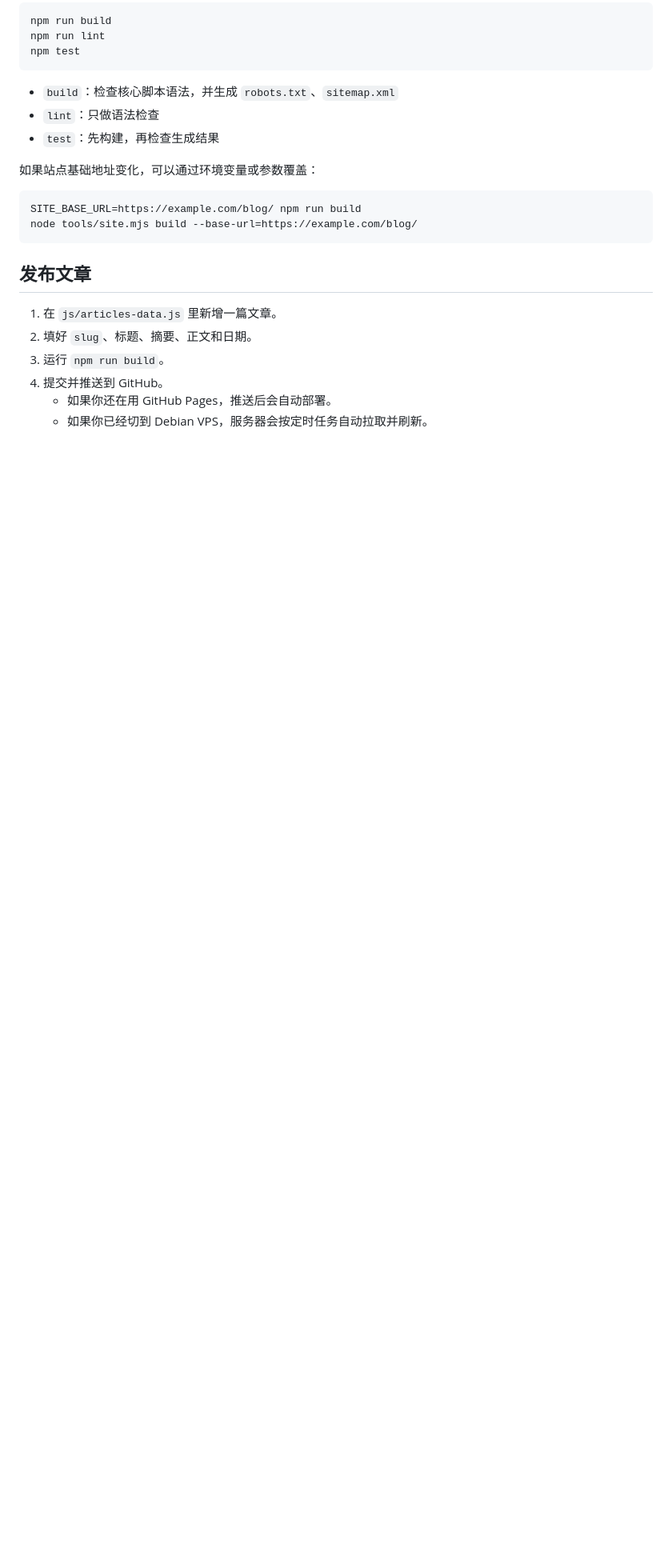
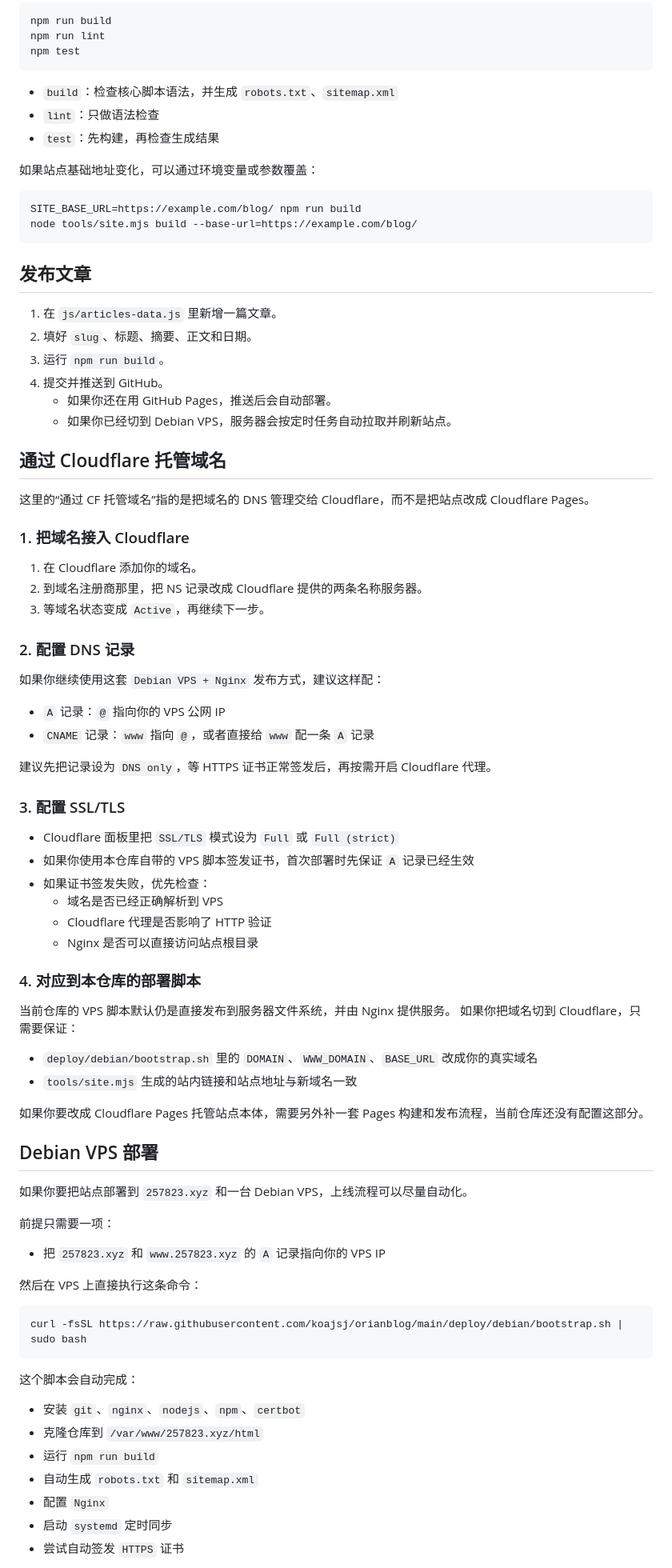
Before and after one commit to koajsj/orianblog, a Markdown page: README.md, the part around one of its changes. Shown at 80% size. Rendered like a GitHub page; blank space fills up the shorter version.

Commit message:
docs: add cloudflare domain hosting guide

````diff
--- a/README.md
+++ b/README.md
@@ -90,4 +56,67 @@ node tools/site.mjs build --base-url=https://example.com/blog/
 3. 运行 `npm run build`。
 4. 提交并推送到 GitHub。
    - 如果你还在用 GitHub Pages，推送后会自动部署。
-   - 如果你已经切到 Debian VPS，服务器会按定时任务自动拉取并刷新。
+   - 如果你已经切到 Debian VPS，服务器会按定时任务自动拉取并刷新站点。
+
+## 通过 Cloudflare 托管域名
+
+这里的“通过 CF 托管域名”指的是把域名的 DNS 管理交给 Cloudflare，而不是把站点改成 Cloudflare Pages。
+
+### 1. 把域名接入 Cloudflare
+
+1. 在 Cloudflare 添加你的域名。
+2. 到域名注册商那里，把 NS 记录改成 Cloudflare 提供的两条名称服务器。
+3. 等域名状态变成 `Active`，再继续下一步。
+
+### 2. 配置 DNS 记录
+
+如果你继续使用这套 `Debian VPS + Nginx` 发布方式，建议这样配：
+
+- `A` 记录：`@` 指向你的 VPS 公网 IP
+- `CNAME` 记录：`www` 指向 `@`，或者直接给 `www` 配一条 `A` 记录
+
+建议先把记录设为 `DNS only`，等 HTTPS 证书正常签发后，再按需开启 Cloudflare 代理。
+
+### 3. 配置 SSL/TLS
+
+- Cloudflare 面板里把 `SSL/TLS` 模式设为 `Full` 或 `Full (strict)`
+- 如果你使用本仓库自带的 VPS 脚本签发证书，首次部署时先保证 `A` 记录已经生效
+- 如果证书签发失败，优先检查：
+  - 域名是否已经正确解析到 VPS
+  - Cloudflare 代理是否影响了 HTTP 验证
+  - Nginx 是否可以直接访问站点根目录
+
+### 4. 对应到本仓库的部署脚本
+
+当前仓库的 VPS 脚本默认仍是直接发布到服务器文件系统，并由 Nginx 提供服务。
+如果你把域名切到 Cloudflare，只需要保证：
+
+- `deploy/debian/bootstrap.sh` 里的 `DOMAIN`、`WWW_DOMAIN`、`BASE_URL` 改成你的真实域名
+- `tools/site.mjs` 生成的站内链接和站点地址与新域名一致
+
+如果你要改成 Cloudflare Pages 托管站点本体，需要另外补一套 Pages 构建和发布流程，当前仓库还没有配置这部分。
+
+## Debian VPS 部署
+
+如果你要把站点部署到 `257823.xyz` 和一台 Debian VPS，上线流程可以尽量自动化。
+
+前提只需要一项：
+
+- 把 `257823.xyz` 和 `www.257823.xyz` 的 `A` 记录指向你的 VPS IP
+
+然后在 VPS 上直接执行这条命令：
+
+```bash
+curl -fsSL https://raw.githubusercontent.com/koajsj/orianblog/main/deploy/debian/bootstrap.sh | sudo bash
+```
+
+这个脚本会自动完成：
+
+- 安装 `git`、`nginx`、`nodejs`、`npm`、`certbot`
+- 克隆仓库到 `/var/www/257823.xyz/html`
+- 运行 `npm run build`
+- 自动生成 `robots.txt` 和 `sitemap.xml`
+- 配置 `Nginx`
+- 启动 `systemd` 定时同步
+- 尝试自动签发 `HTTPS` 证书
+
````
Also changed, not shown: other parts of README.md (+12 -37 lines).
